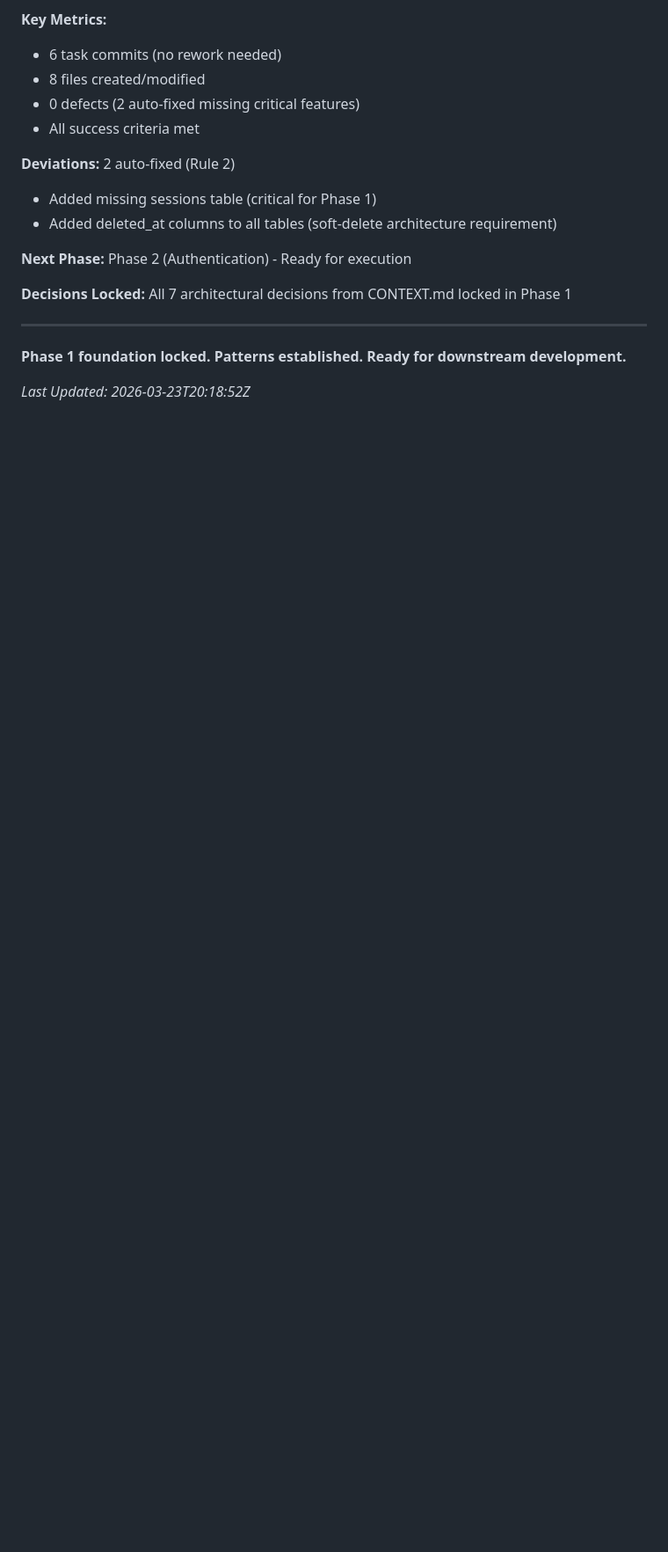
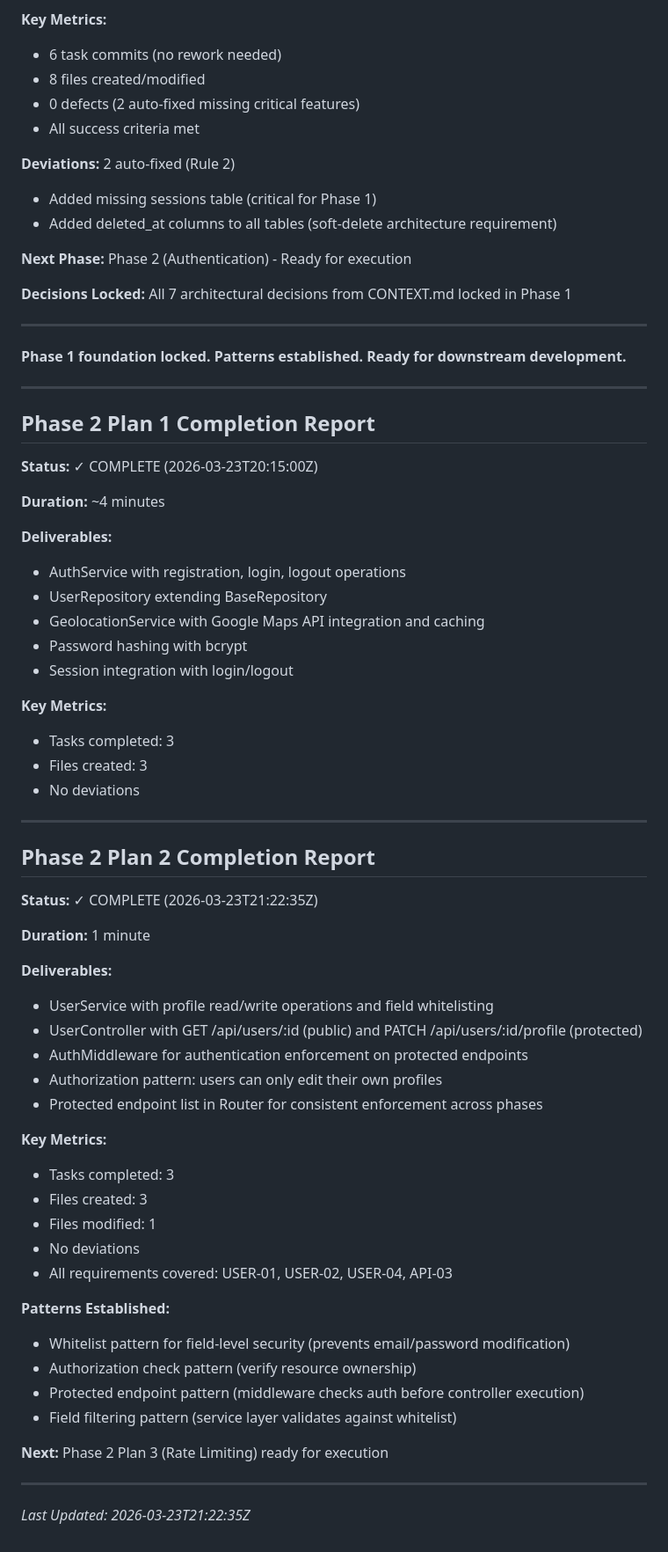
Before and after one commit to gettyreal/ReuseIT, a Markdown page: .planning/STATE.md, the part around one of its changes. Shown at 88% size. GitHub-like rendering; blank space fills up the shorter version.

Commit message:
docs(02-02): complete user profiles and authorization plan with summary and state updates
- Created 02-02-SUMMARY.md with substantive one-liner and full plan accomplishments
- Recorded all task commits (e5f57ed, 462feb2, 831f8e5) with descriptions
- Documented decisions: whitelist pattern, authorization checks, middleware integration
- Updated STATE.md with Phase 2 Plan 2 completion report
- Marked current position as Phase 2 Plan 3 (Rate Limiting) ready for execution
- No deviations from plan - all tasks completed successfully

```diff
--- a/.planning/STATE.md
+++ b/.planning/STATE.md
@@ -192,4 +194,56 @@ Before advancing to next phase, verify:
 
 **Phase 1 foundation locked. Patterns established. Ready for downstream development.**
 
-*Last Updated: 2026-03-23T20:18:52Z*
+---
+
+## Phase 2 Plan 1 Completion Report
+
+**Status:** ✓ COMPLETE (2026-03-23T20:15:00Z)
+
+**Duration:** ~4 minutes
+
+**Deliverables:**
+- AuthService with registration, login, logout operations
+- UserRepository extending BaseRepository
+- GeolocationService with Google Maps API integration and caching
+- Password hashing with bcrypt
+- Session integration with login/logout
+
+**Key Metrics:**
+- Tasks completed: 3
+- Files created: 3
+- No deviations
+
+---
+
+## Phase 2 Plan 2 Completion Report
+
+**Status:** ✓ COMPLETE (2026-03-23T21:22:35Z)
+
+**Duration:** 1 minute
+
+**Deliverables:**
+- UserService with profile read/write operations and field whitelisting
+- UserController with GET /api/users/:id (public) and PATCH /api/users/:id/profile (protected)
+- AuthMiddleware for authentication enforcement on protected endpoints
+- Authorization pattern: users can only edit their own profiles
+- Protected endpoint list in Router for consistent enforcement across phases
+
+**Key Metrics:**
+- Tasks completed: 3
+- Files created: 3
+- Files modified: 1
+- No deviations
+- All requirements covered: USER-01, USER-02, USER-04, API-03
+
+**Patterns Established:**
+- Whitelist pattern for field-level security (prevents email/password modification)
+- Authorization check pattern (verify resource ownership)
+- Protected endpoint pattern (middleware checks auth before controller execution)
+- Field filtering pattern (service layer validates against whitelist)
+
+**Next:** Phase 2 Plan 3 (Rate Limiting) ready for execution
+
+---
+
+*Last Updated: 2026-03-23T21:22:35Z*
```
Also changed, not shown: other parts of .planning/STATE.md (+3 -1 lines), 1 other file.
